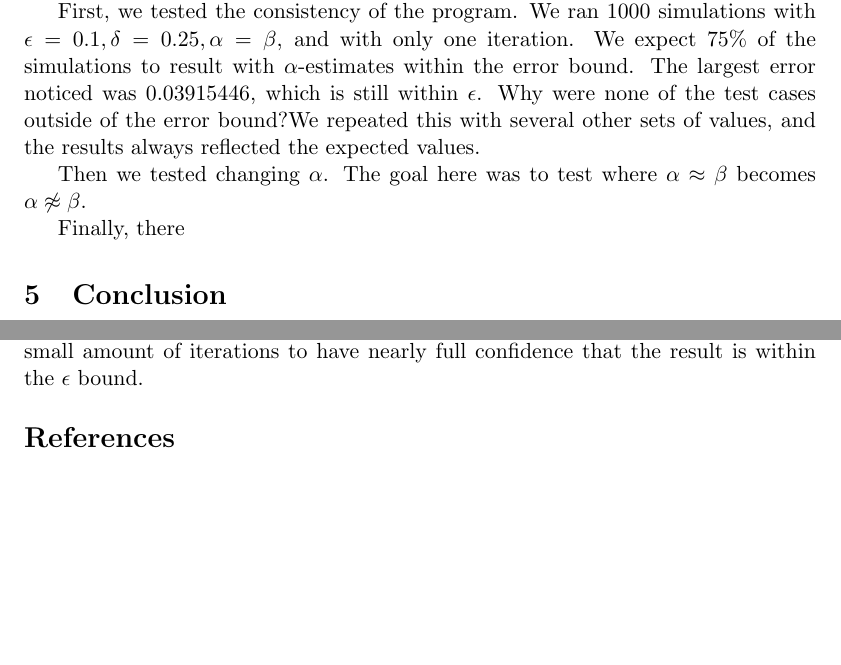
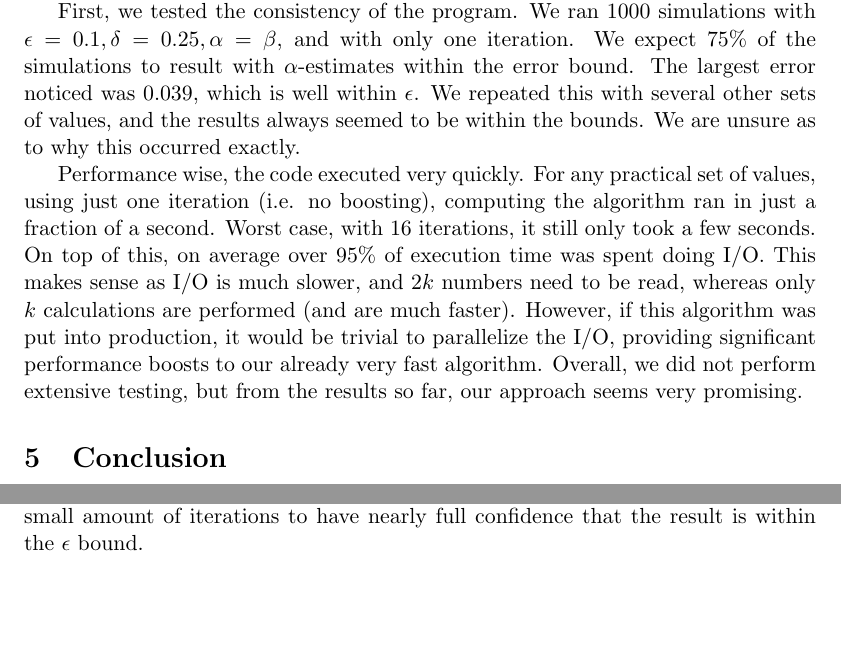
Before and after one commit to celic/alpha-sort, a LaTeX document (docs/final.tex): two parts of pages 6 and 8 of 8 before the commit and two parts of pages 6 and 7 of 8 after it, joined at a grey line, cut so that both start at the same text, the shorter picture padded with empty space. The pictures show the PDF file docs/final.pdf that the author committed with the source.

Commit message:
more latex.

```diff
--- a/docs/final.tex
+++ b/docs/final.tex
@@ -127,11 +127,10 @@ The algorithm though, needs to verify whether or not a list is $\alpha$AS. This
 
 We developed Python code to do some simple testing of our algorithm. The code repository can be found here: \url{https://github.com/celic/alpha-sort.git}. To begin testing, we generated four different datasets of one billion numbers with $\beta \approx 0.9$. Warning: Given that we pad each number for easier seeking, generating each file to approximately 90 minutes and took up 11GB.
 
-First, we tested the consistency of the program. We ran 1000 simulations with $\epsilon=0.1, \delta=0.25, \alpha=\beta$, and with only one iteration. We expect 75\% of the simulations to result with $\alpha$-estimates within the error bound. The largest error noticed was $0.03915446$, which is still within $\epsilon$. Why were none of the test cases outside of the error bound?We repeated this with several other sets of values, and the results always reflected the expected values.
+First, we tested the consistency of the program. We ran 1000 simulations with $\epsilon=0.1, \delta=0.25, \alpha=\beta$, and with only one iteration. We expect 75\% of the simulations to result with $\alpha$-estimates within the error bound. The largest error noticed was $0.039$, which is well within $\epsilon$. We repeated this with several other sets of values, and the results always seemed to be within the bounds. We are unsure as to why this occurred exactly.
 
-Then we tested changing $\alpha$. The goal here was to test where $\alpha \approx \beta$ becomes $\alpha \not\approx \beta$.
+Performance wise, the code executed very quickly. For any practical set of values, using just one iteration (i.e. no boosting), computing the algorithm ran in just a fraction of a second. Worst case, with 16 iterations, it still only took a few seconds. On top of this, on average over 95\% of execution time was spent doing I/O. This makes sense as I/O is much slower, and $2k$ numbers need to be read, whereas only $k$ calculations are performed (and are much faster). However, if this algorithm was put into production, it would be trivial to parallelize the I/O, providing significant performance boosts to our already very fast algorithm. Overall, we did not perform extensive testing, but from the results so far, our approach seems very promising.
 
-Finally, there
 \section{Conclusion}
 
 This algorithm performs surprisingly well for how simple it is in design. By pulling $k$ samples from the $n$ sized list and predicting the $\beta$ value for the list we end up with a very accurate verification algorithm based on $\alpha$. It is important to note that the size of $k$ does not scale with $n$ which is a very pleasing result. This allows the size of the list to potentially be unlimited in size.
```
Also changed, not shown: docs/final.pdf, docs/final.tex (6 more changed lines).
